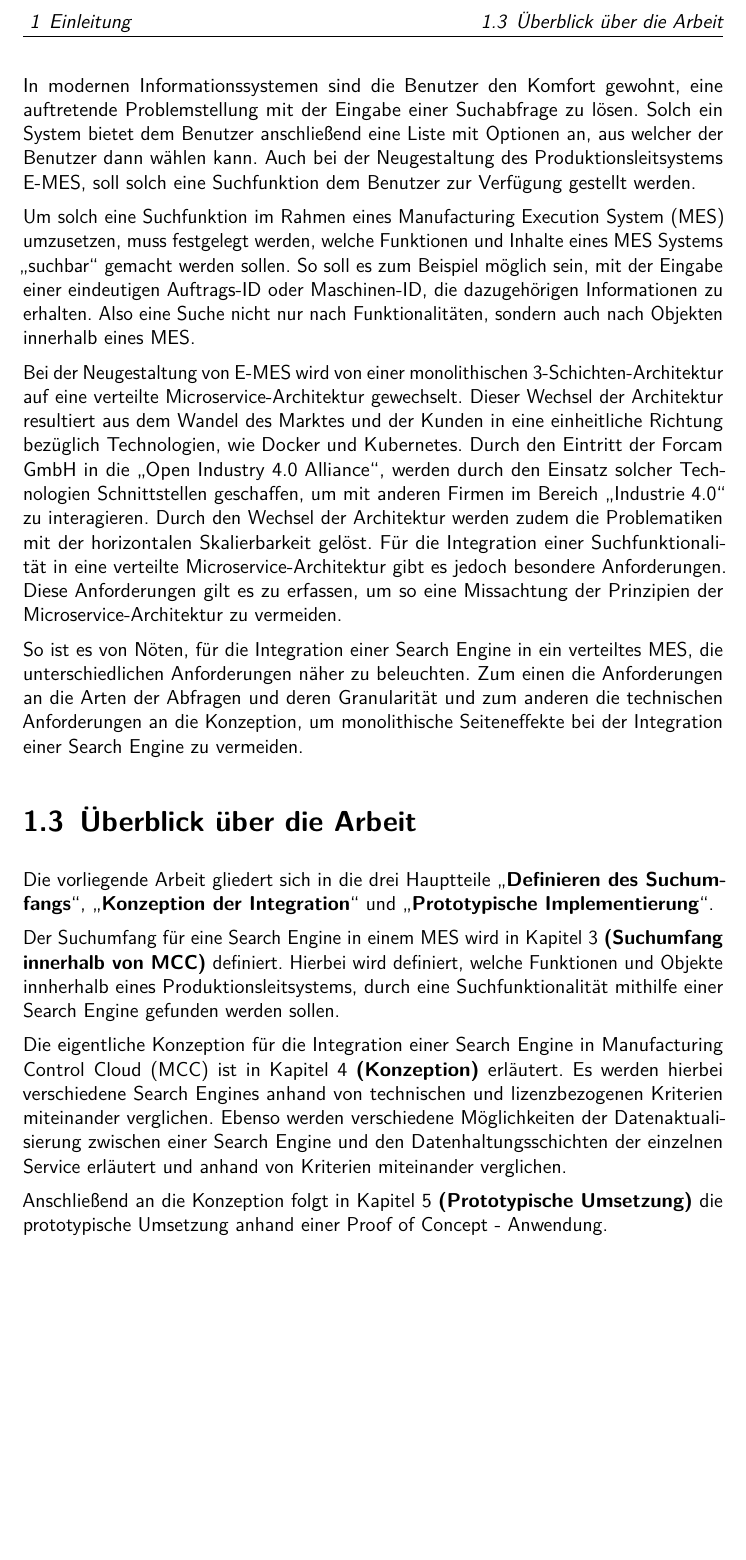
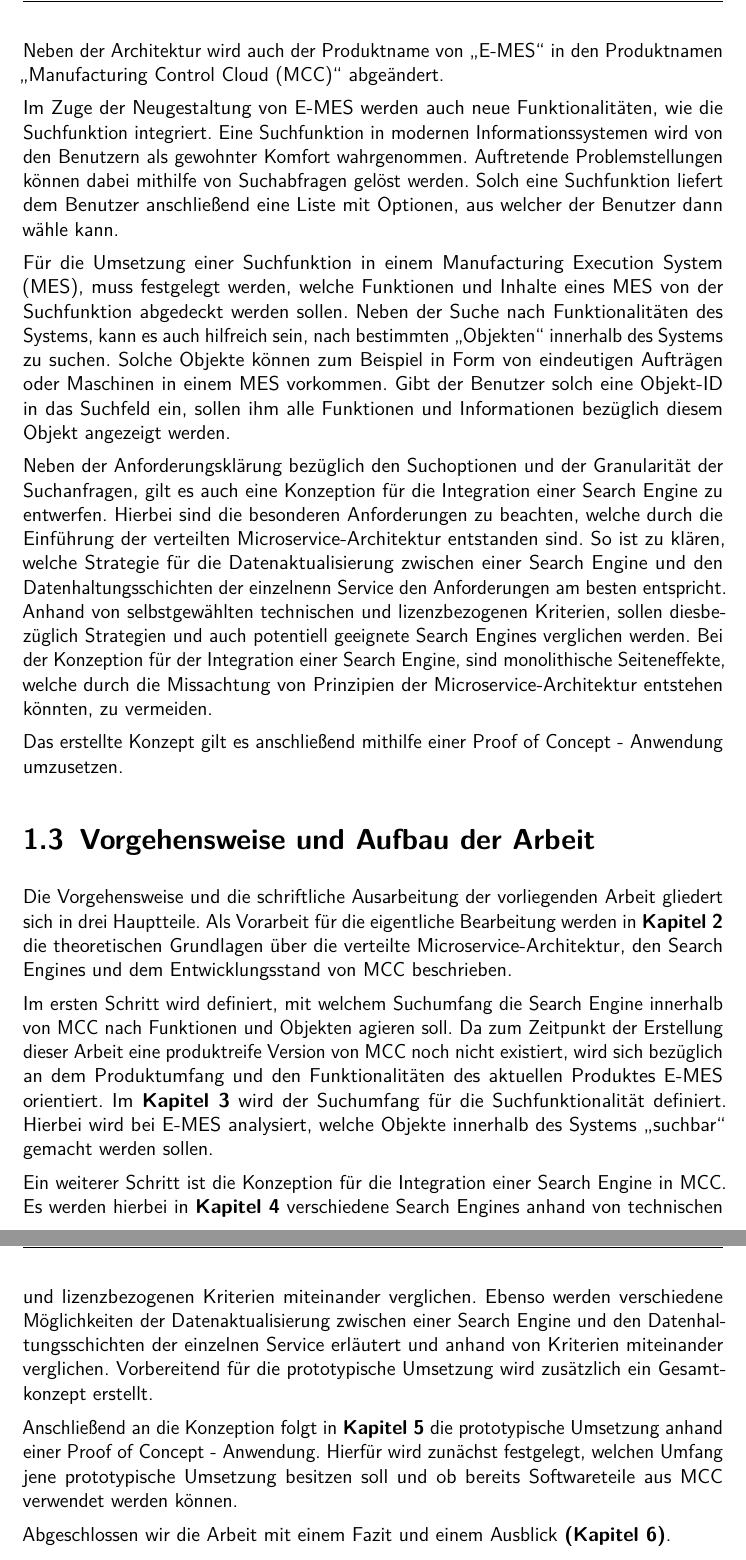
Before and after one commit to KotschM/LATEX_Bachelorarbeit, a LaTeX document (Bachelor.tex, which reads chapters/1-Einleitung.tex): part of page 10 of 16 before the commit and two parts of pages 10 and 11 of 17 after it, the two joined at a grey line, cut at the place of the change, the shorter picture padded with empty space. Compiled offline with pdfLaTeX.

Commit message:
finish beginn

```diff
--- a/chapters/1-Einleitung.tex
+++ b/chapters/1-Einleitung.tex
@@ -15 +15,2 @@
 
+Derzeit erfährt das aktuelle Produktionsleitsystem E-MES eine Neugestaltung. Dabei wird von einer monolithischen 3-Schichten-Architektur auf eine verteilte Microservice-Architektur gewechselt. Ein Wechsel der Architektur beruht auf dem Eintritt der Muttergesellschafft Forcam GmbH in die \glqq Open Industry 4.0 Alliance\grqq{}. Durch den Zusammenschluss von mehreren Unternehmen aus dem Bereich \glqq Industrie 4.0\grqq{}, können einheitliche Schnittstellen definiert werden, um so die Interoperabilität zwischen den Softwarelösungen der beteiligten Firmen zu stärken \cite{OpenIndustry4.0Alliance.2021}. Um die benötigte Interoperabilität zu ermöglichen, setzen die beteiligten Unternehmen vermehrt auf Technologien, wie Docker und Kubernetes. Um nun auch die Neugestaltung von E-MES in diesem Umfeld anzubieten, wurde sich für eine verteilte Microservice-Architektur entschieden. Neben der Architektur wird auch der Produktname von \glqq E-MES\grqq{} in den Produktnamen \glqq \gls{mcc}\grqq{} abgeändert.
@@ -17,18 +17,20 @@
 
-In modernen Informationssystemen sind die Benutzer den Komfort gewohnt, eine auftretende Problemstellung mit der Eingabe einer Suchabfrage zu lösen. Solch ein System bietet dem Benutzer anschließend eine Liste mit Optionen an, aus welcher der Benutzer dann wählen kann. Auch bei der Neugestaltung des Produktionsleitsystems E-MES, soll solch eine Suchfunktion dem Benutzer zur Verfügung gestellt werden.
+Im Zuge der Neugestaltung von E-MES werden auch neue Funktionalitäten, wie die Suchfunktion integriert. Eine Suchfunktion in modernen Informationssystemen wird von den Benutzern als gewohnter Komfort wahrgenommen. Auftretende Problemstellungen können dabei mithilfe von Suchabfragen gelöst werden. Solch eine Suchfunktion liefert dem Benutzer anschließend eine Liste mit Optionen, aus welcher der Benutzer dann wähle kann.
 
-Um solch eine Suchfunktion im Rahmen eines \gls{mes} umzusetzen, muss festgelegt werden, welche Funktionen und Inhalte eines MES Systems „suchbar“ gemacht werden sollen. So soll es zum Beispiel möglich sein, mit der Eingabe einer eindeutigen Auftrags-ID oder Maschinen-ID, die dazugehörigen Informationen zu erhalten. Also eine Suche nicht nur nach Funktionalitäten, sondern auch nach Objekten innerhalb eines MES.
+Für die Umsetzung einer Suchfunktion in einem \gls{mes}, muss festgelegt werden, welche Funktionen und Inhalte eines \gls{mes} von der Suchfunktion abgedeckt werden sollen. Neben der Suche nach Funktionalitäten des Systems, kann es auch hilfreich sein, nach bestimmten \glqq Objekten\grqq{} innerhalb des Systems zu suchen. Solche Objekte können zum Beispiel in Form von eindeutigen Aufträgen oder Maschinen in einem \gls{mes} vorkommen. Gibt der Benutzer solch eine Objekt-ID in das Suchfeld ein, sollen ihm alle Funktionen und Informationen bezüglich diesem Objekt angezeigt werden.
 
-Bei der Neugestaltung von E-MES wird von einer monolithischen 3-Schichten-Architektur auf eine verteilte Microservice-Architektur gewechselt. Dieser Wechsel der Architektur resultiert aus dem Wandel des Marktes und der Kunden in eine einheitliche Richtung bezüglich Technologien, wie Docker und Kubernetes. Durch den Eintritt der Forcam GmbH in die „Open Industry 4.0 Alliance“, werden durch den Einsatz solcher Technologien Schnittstellen geschaffen, um mit anderen Firmen im Bereich „Industrie 4.0“ zu interagieren. Durch den Wechsel der Architektur werden zudem die Problematiken mit der horizontalen Skalierbarkeit gelöst. Für die Integration einer Suchfunktionalität in eine verteilte Microservice-Architektur gibt es jedoch besondere Anforderungen. Diese Anforderungen gilt es zu erfassen, um so eine Missachtung der Prinzipien der Microservice-Architektur zu vermeiden.
+Neben der Anforderungsklärung bezüglich den Suchoptionen und der Granularität der Suchanfragen, gilt es auch eine Konzeption für die Integration einer Search Engine zu entwerfen. Hierbei sind die besonderen Anforderungen zu beachten, welche durch die Einführung der verteilten Microservice-Architektur entstanden sind. So ist zu klären, welche Strategie für die Datenaktualisierung zwischen einer Search Engine und den Datenhaltungsschichten der einzelnenn Service den Anforderungen am besten entspricht. Anhand von selbstgewählten technischen und lizenzbezogenen Kriterien, sollen diesbezüglich Strategien und auch potentiell geeignete Search Engines verglichen werden. Bei der Konzeption für der Integration einer Search Engine, sind monolithische Seiteneffekte, welche durch die Missachtung von Prinzipien der Microservice-Architektur entstehen könnten, zu vermeiden.
 
-So ist es von Nöten, für die Integration einer Search Engine in ein verteiltes MES, die unterschiedlichen Anforderungen näher zu beleuchten. Zum einen die Anforderungen an die Arten der Abfragen und deren Granularität und zum anderen die technischen Anforderungen an die Konzeption, um monolithische Seiteneffekte bei der Integration einer Search Engine zu vermeiden.
+Das erstellte Konzept gilt es anschließend mithilfe einer Proof of Concept - Anwendung umzusetzen.
 
-\section{Überblick über die Arbeit\label{sec1.3:Unterpunkt-3}}
+\section{Vorgehensweise und Aufbau der Arbeit\label{sec1.3:Unterpunkt-3}}
 
-Die vorliegende Arbeit gliedert sich in die drei Hauptteile \glqq \textbf{Definieren des Suchumfangs}\grqq{}, \glqq \textbf{Konzeption der Integration}\grqq{} und \glqq \textbf{Prototypische Implementierung}\grqq{}.
+Die Vorgehensweise und die schriftliche Ausarbeitung der vorliegenden Arbeit gliedert sich in drei Hauptteile. Als Vorarbeit für die eigentliche Bearbeitung werden in \textbf{\autoref{chap2:Zweites-Kapitel}} die theoretischen Grundlagen über die verteilte Microservice-Architektur, den Search Engines und dem Entwicklungsstand von \gls{mcc} beschrieben.
 
-Der Suchumfang für eine Search Engine in einem \gls{mes} wird in \autoref{chap3:Drittes-Kapitel} \textbf{(\nameref{chap3:Drittes-Kapitel})} definiert. Hierbei wird definiert, welche Funktionen und Objekte innherhalb eines Produktionsleitsystems, durch eine Suchfunktionalität mithilfe einer Search Engine gefunden werden sollen.
+Im ersten Schritt wird definiert, mit welchem Suchumfang die Search Engine innerhalb von \gls{mcc} nach Funktionen und Objekten agieren soll. Da zum Zeitpunkt der Erstellung dieser Arbeit eine produktreife Version von \gls{mcc} noch nicht existiert, wird sich bezüglich an dem Produktumfang und den Funktionalitäten des aktuellen Produktes \gls{emes} orientiert. Im \textbf{\autoref{chap3:Drittes-Kapitel}} wird der Suchumfang für die Suchfunktionalität definiert. Hierbei wird bei \gls{emes} analysiert, welche Objekte innerhalb des Systems \glqq suchbar\grqq{} gemacht werden sollen.
 
-Die eigentliche Konzeption für die Integration einer Search Engine in \gls{mcc} ist in \autoref{chap4:Viertes-Kapitel} \textbf{(\nameref{chap4:Viertes-Kapitel})} erläutert. Es werden hierbei verschiedene Search Engines anhand von technischen und lizenzbezogenen Kriterien miteinander verglichen. Ebenso werden verschiedene Möglichkeiten der Datenaktualisierung zwischen einer Search Engine und den Datenhaltungsschichten der einzelnen Service erläutert und anhand von Kriterien miteinander verglichen.
+Ein weiterer Schritt ist die Konzeption für die Integration einer Search Engine in \gls{mcc}. Es werden hierbei in \textbf{\autoref{chap4:Viertes-Kapitel}} verschiedene Search Engines anhand von technischen und lizenzbezogenen Kriterien miteinander verglichen. Ebenso werden verschiedene Möglichkeiten der Datenaktualisierung zwischen einer Search Engine und den Datenhaltungsschichten der einzelnen Service erläutert und anhand von Kriterien miteinander verglichen. Vorbereitend für die prototypische Umsetzung wird zusätzlich ein Gesamtkonzept erstellt.
 
-Anschließend an die Konzeption folgt in \autoref{chap5:Fuenftes-Kapitel} \textbf{(\nameref{chap5:Fuenftes-Kapitel})} die prototypische Umsetzung anhand einer Proof of Concept - Anwendung.
+Anschließend an die Konzeption folgt in \textbf{\autoref{chap5:Fuenftes-Kapitel}} die prototypische Umsetzung anhand einer Proof of Concept - Anwendung. Hierfür wird zunächst festgelegt, welchen Umfang jene prototypische Umsetzung besitzen soll und ob bereits Softwareteile aus \gls{mcc} verwendet werden können.
+
+Abgeschlossen wir die Arbeit mit einem Fazit und einem Ausblick \textbf{(\autoref{chap6:Sechstes-Kapitel})}.
```
Also changed, not shown: Bachelor.pdf, chapters/1-Einleitung.tex (3 more changed lines).
